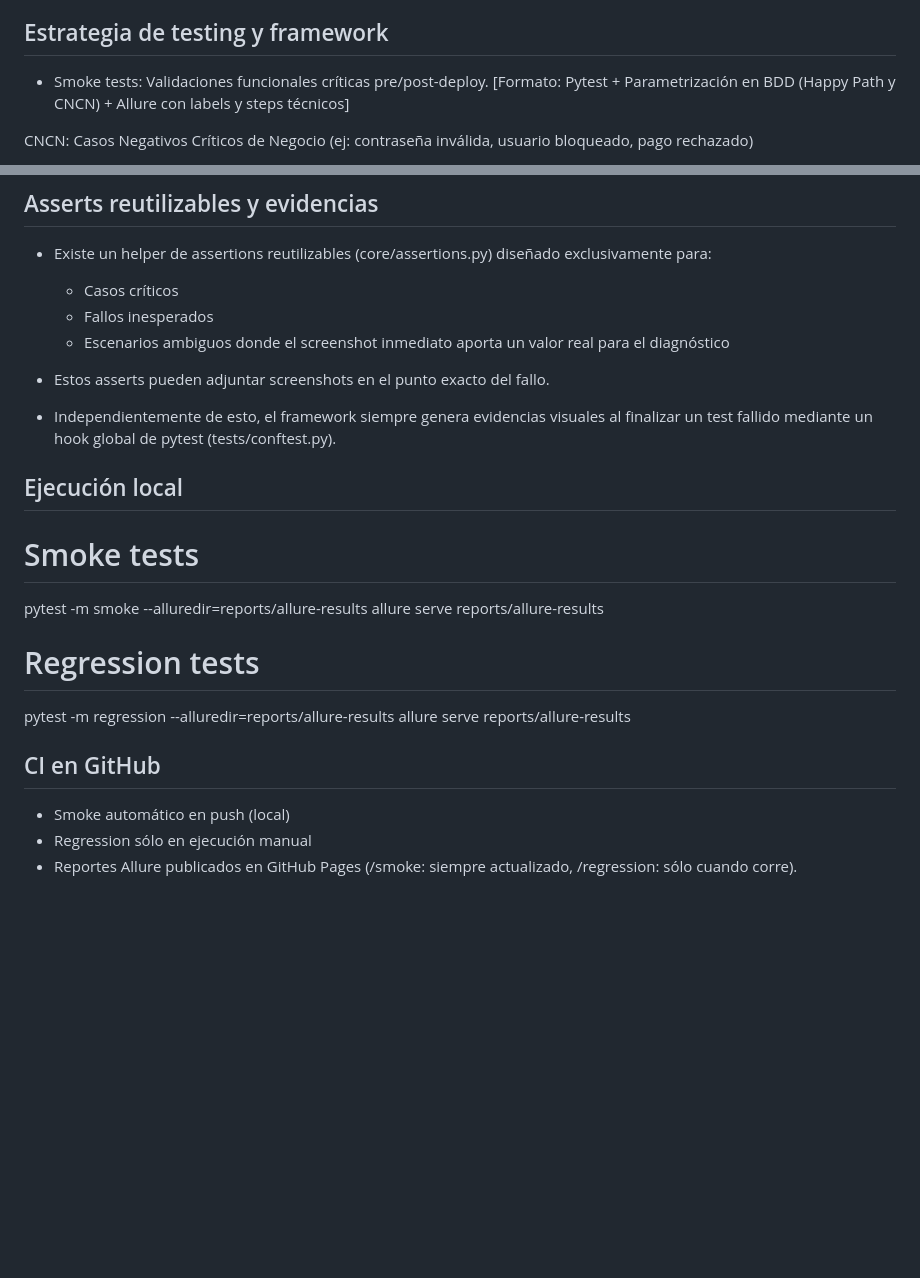
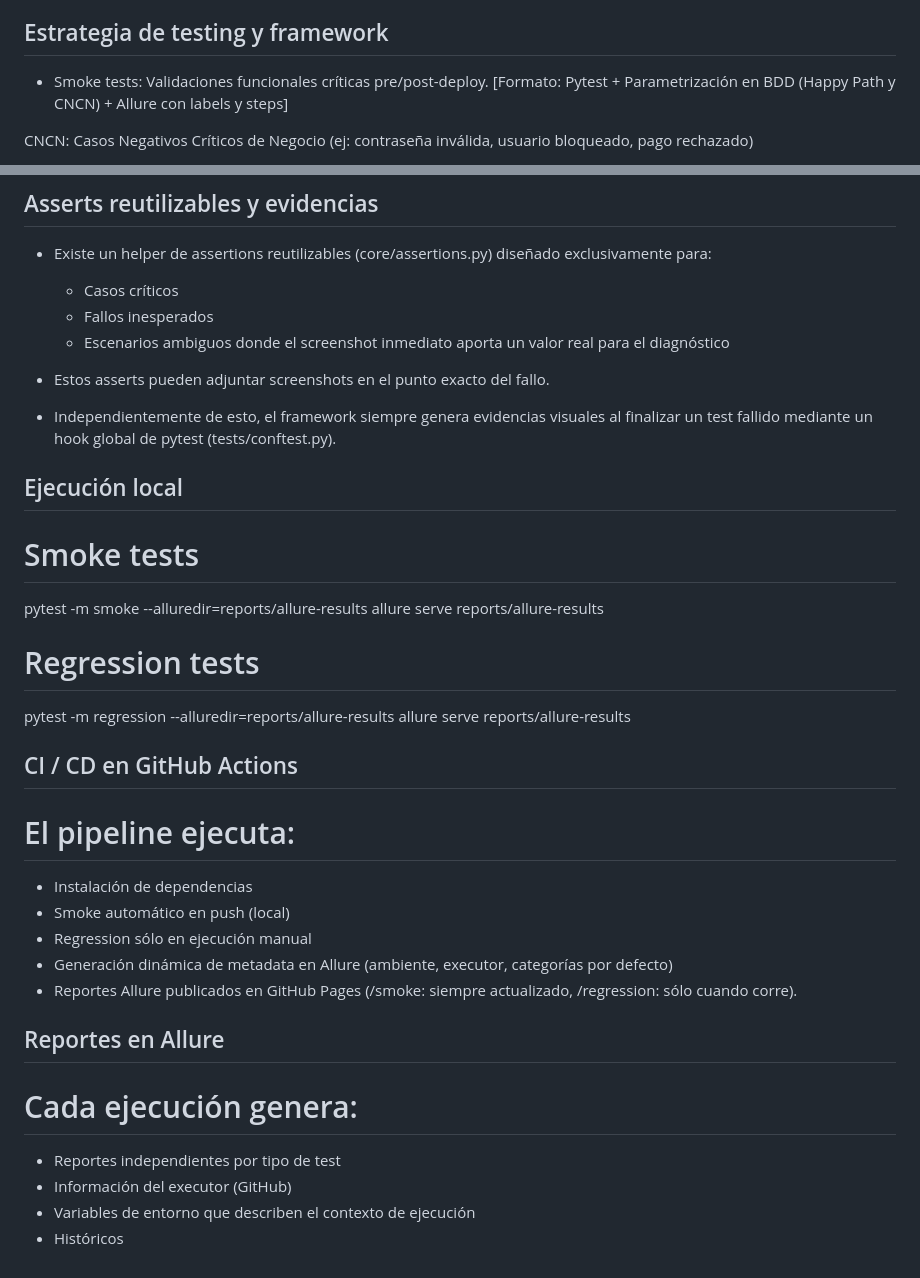
Before and after one commit to Sabrina-Oroz/Selenium-Pytest-Allure, a Markdown page: README.md, 2 parts joined by grey strips. Drawn GitHub-style; blank space fills up the shorter version.

```diff
--- a/README.md
+++ b/README.md
@@ -16,7 +16,7 @@ Proyecto de automatización con tecnologías:
 ## Estrategia de testing y framework
 
 - Smoke tests: Validaciones funcionales críticas pre/post-deploy.
-[Formato: Pytest + Parametrización en BDD (Happy Path y CNCN) + Allure con labels y steps técnicos]
+[Formato: Pytest + Parametrización en BDD (Happy Path y CNCN) + Allure con labels y steps]
 
 CNCN: Casos Negativos Críticos de Negocio
 (ej: contraseña inválida, usuario bloqueado, pago rechazado)
@@ -68,8 +68,8 @@ intermedios, escenarios negativos NO críticos, valores límites y validaciones
   - Escenarios ambiguos donde el screenshot inmediato aporta un valor real para el diagnóstico
 
 - Estos asserts pueden adjuntar screenshots en el punto exacto del fallo.
-- Independientemente de esto, el framework siempre genera evidencias visuales al
-  finalizar un test fallido mediante un hook global de pytest (tests/conftest.py).
+- Independientemente de esto, el framework siempre genera evidencias visuales al finalizar un test fallido
+  mediante un hook global de pytest (tests/conftest.py).
 
 
 ## Ejecución local
@@ -82,7 +82,18 @@ pytest -m regression --alluredir=reports/allure-results
 allure serve reports/allure-results
 
 
-## CI en GitHub
+## CI / CD en GitHub Actions
+# El pipeline ejecuta:
+- Instalación de dependencias
 - Smoke automático en push (local)
 - Regression sólo en ejecución manual
+- Generación dinámica de metadata en Allure (ambiente, executor, categorías por defecto)
 - Reportes Allure publicados en GitHub Pages (/smoke: siempre actualizado, /regression: sólo cuando corre).
+
+
+## Reportes en Allure
+# Cada ejecución genera:
+- Reportes independientes por tipo de test
+- Información del executor (GitHub)
+- Variables de entorno que describen el contexto de ejecución
+- Históricos
```
